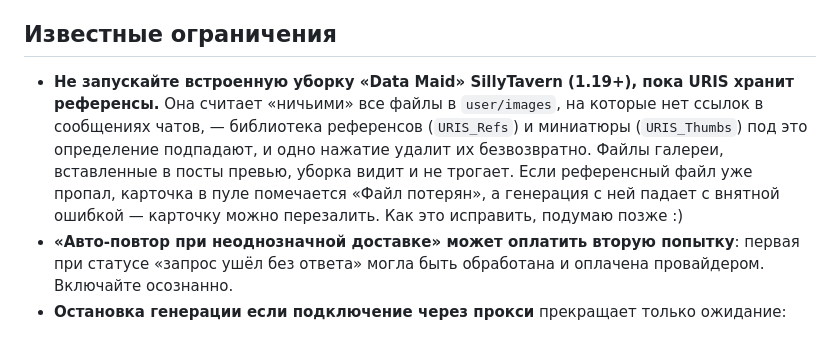
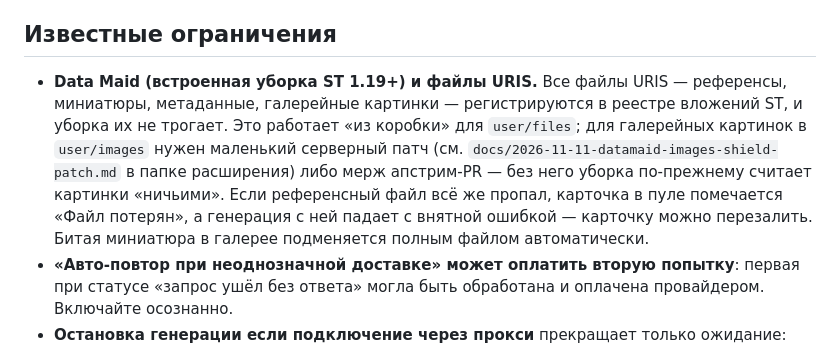
Before and after one commit to ochen-beep/SillyTavern-UR-Image-Studio, a Markdown page: USER_GUIDE.md, the part around the change. GitHub-like rendering.

Commit message:
docs(guide): data maid shield status for images

```diff
--- a/USER_GUIDE.md
+++ b/USER_GUIDE.md
@@ -96,7 +96,7 @@ OpenRouter, Gemini и Pollinations это разрешают — прокси и
 
 ## Известные ограничения
 
-- **Не запускайте встроенную уборку «Data Maid» SillyTavern (1.19+), пока URIS хранит референсы.** Она считает «ничьими» все файлы в `user/images`, на которые нет ссылок в сообщениях чатов, — библиотека референсов (`URIS_Refs`) и миниатюры (`URIS_Thumbs`) под это определение подпадают, и одно нажатие удалит их безвозвратно. Файлы галереи, вставленные в посты превью, уборка видит и не трогает. Если референсный файл уже пропал, карточка в пуле помечается «Файл потерян», а генерация с ней падает с внятной ошибкой — карточку можно перезалить. Как это исправить, подумаю позже :)
+- **Data Maid (встроенная уборка ST 1.19+) и файлы URIS.** Все файлы URIS — референсы, миниатюры, метаданные, галерейные картинки — регистрируются в реестре вложений ST, и уборка их не трогает. Это работает «из коробки» для `user/files`; для галерейных картинок в `user/images` нужен маленький серверный патч (см. `docs/2026-11-11-datamaid-images-shield-patch.md` в папке расширения) либо мерж апстрим-PR — без него уборка по-прежнему считает картинки «ничьими». Если референсный файл всё же пропал, карточка в пуле помечается «Файл потерян», а генерация с ней падает с внятной ошибкой — карточку можно перезалить. Битая миниатюра в галерее подменяется полным файлом автоматически.
 - **«Авто-повтор при неоднозначной доставке» может оплатить вторую попытку**: первая при статусе «запрос ушёл без ответа» могла быть обработана и оплачена провайдером. Включайте осознанно.
 - **Остановка генерации если подключение через прокси** прекращает только ожидание: провайдер может успеть обработать и списать деньги за запрос.
 
```
